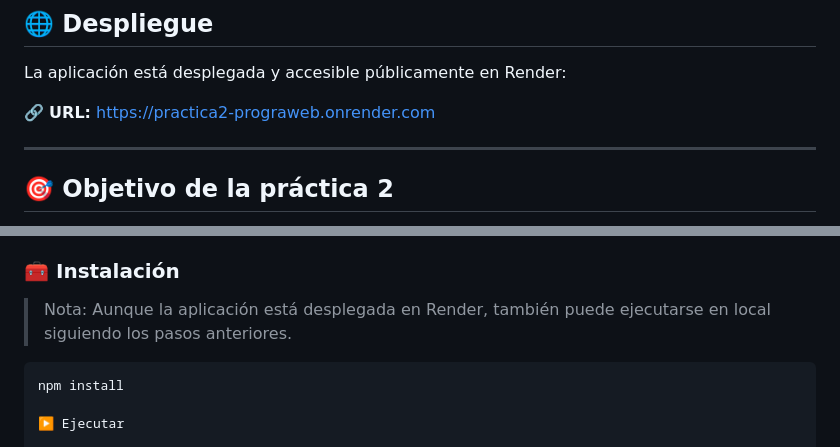
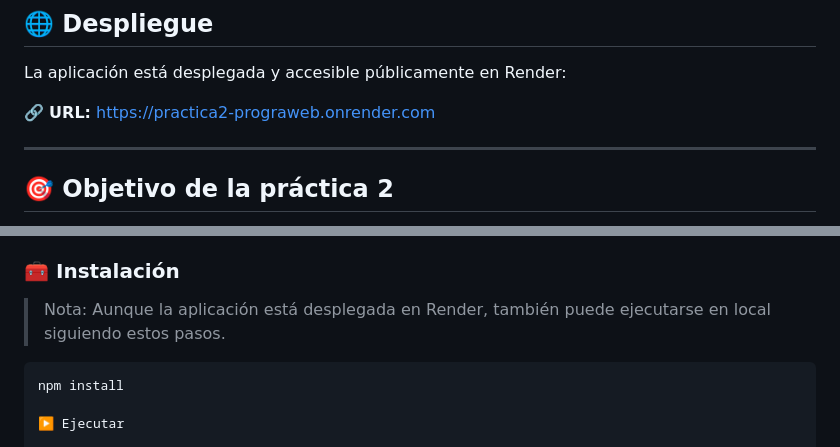
Before and after one commit to srgiom/practica2_prograWeb, a Markdown page: readme.md, 2 parts joined by grey strips. GitHub-like rendering.

````diff
--- a/readme.md
+++ b/readme.md
@@ -10,7 +10,7 @@
 
 La aplicación está desplegada y accesible públicamente en Render:
 
-🔗 **URL:** https://practica2-prograweb.onrender.com
+🔗 **URL:** [https://practica2-prograweb.onrender.com](https://practica2-prograweb.onrender.com)
 
 ---
 
@@ -40,7 +40,7 @@ Manteniendo:
 ### 🧰 Instalación
 
 > Nota: Aunque la aplicación está desplegada en Render, también puede ejecutarse
-> en local siguiendo los pasos anteriores.
+> en local siguiendo estos pasos.
 
 ```bash
 npm install
````
